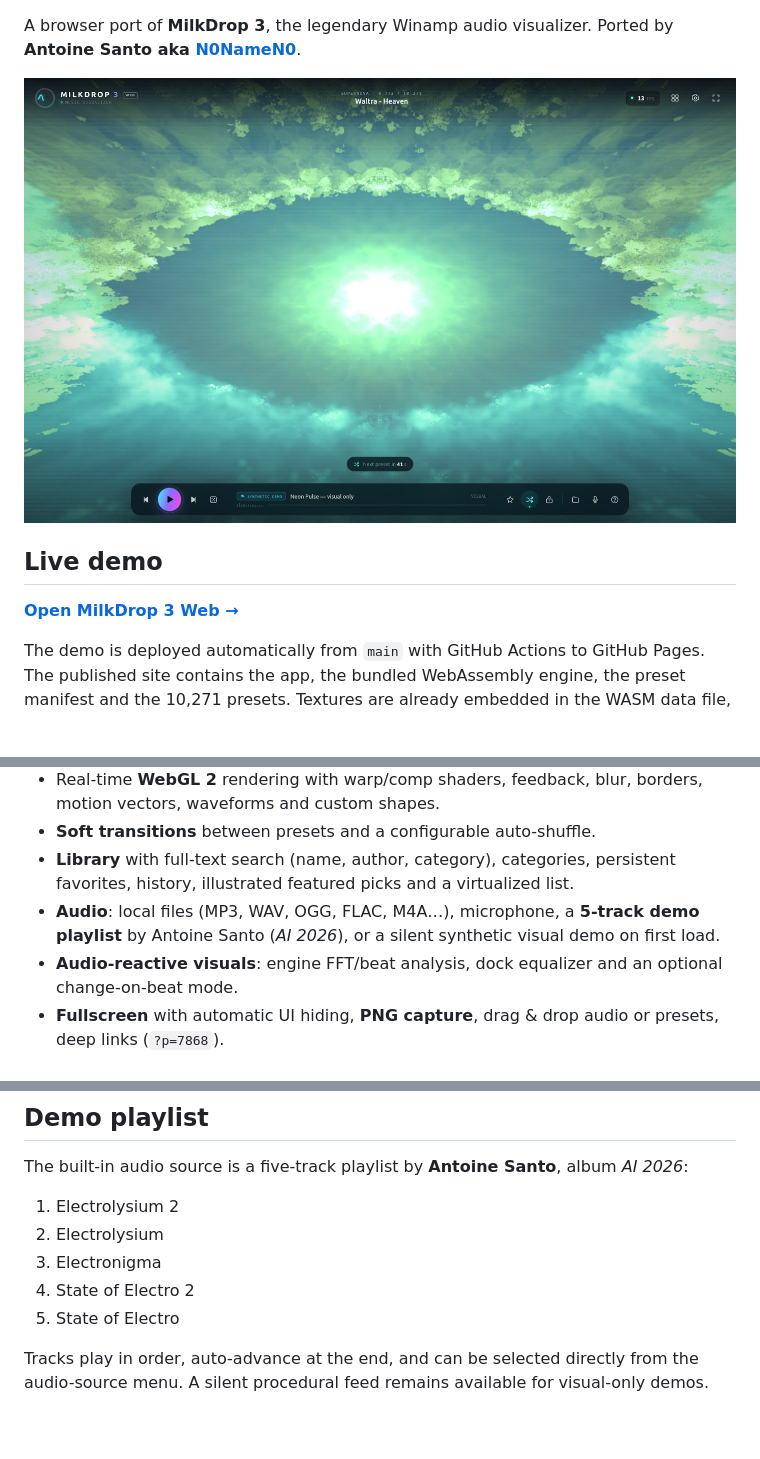
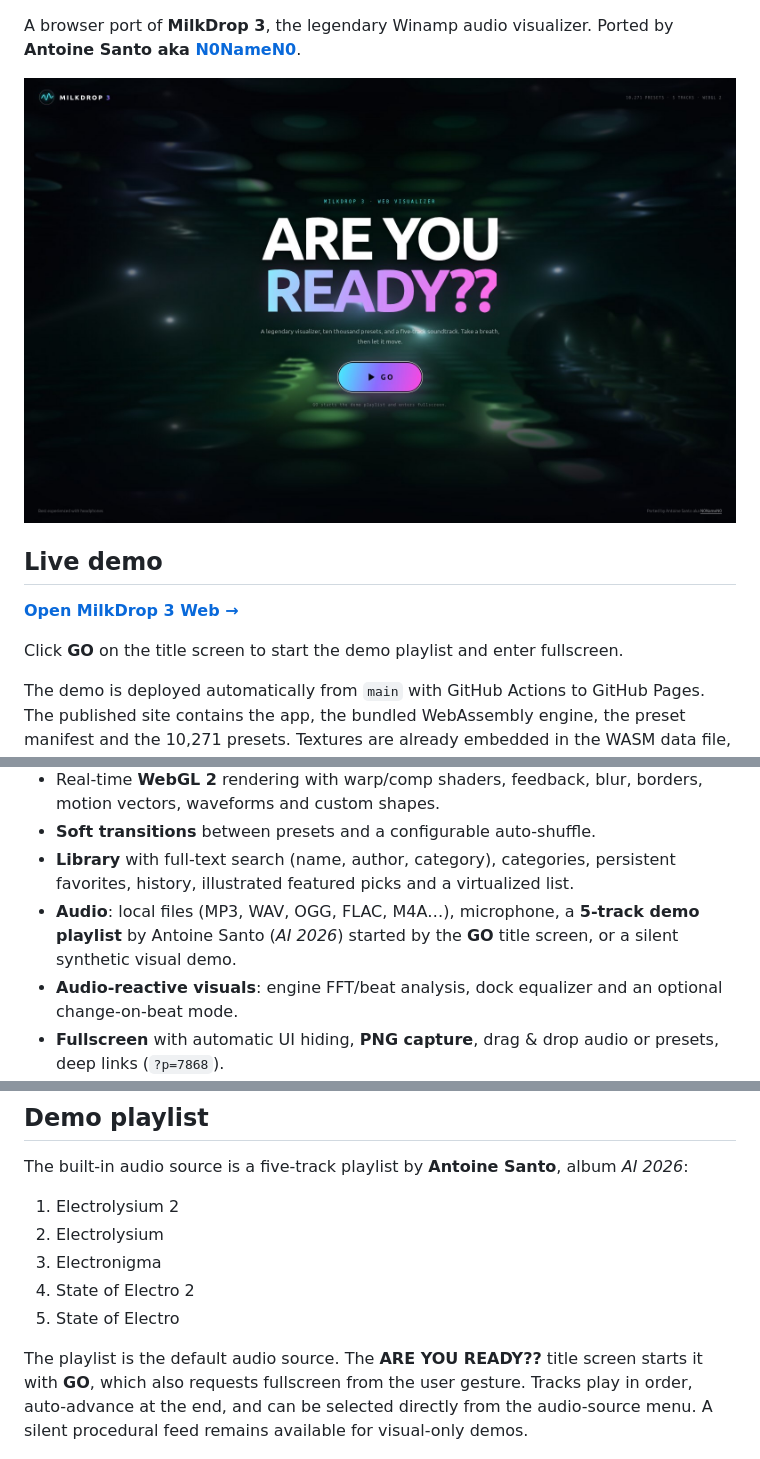
Before and after one commit to N0NameN0/MILKDROP3, a Markdown page: README.md, 3 parts joined by grey strips. GitHub-like rendering; pictures changed too: assets/screenshots/intro.jpg (added); blank space fills up the shorter version.

Commit message:
feat: add title screen and start demo playlist on GO
The title screen starts the AI 2026 playlist and requests fullscreen from a user gesture.

```diff
--- a/README.md
+++ b/README.md
@@ -18,11 +18,13 @@
 A browser port of **MilkDrop 3**, the legendary Winamp audio visualizer.
 Ported by **Antoine Santo aka [N0NameN0](https://github.com/N0NameN0)**.
 
-![MilkDrop 3 Web](assets/screenshots/hero.jpg)
+![MilkDrop 3 Web title screen](assets/screenshots/intro.jpg)
 
 ## Live demo
 
 **[Open MilkDrop 3 Web →](https://n0namen0.github.io/MILKDROP3/)**
+
+Click **GO** on the title screen to start the demo playlist and enter fullscreen.
 
 The demo is deployed automatically from `main` with GitHub Actions to GitHub Pages.
 The published site contains the app, the bundled WebAssembly engine, the preset
@@ -89,7 +91,8 @@ approximate shader rewrite.
 - **Library** with full-text search (name, author, category), categories,
   persistent favorites, history, illustrated featured picks and a virtualized list.
 - **Audio**: local files (MP3, WAV, OGG, FLAC, M4A…), microphone, a **5-track demo
-  playlist** by Antoine Santo (*AI 2026*), or a silent synthetic visual demo on first load.
+  playlist** by Antoine Santo (*AI 2026*) started by the **GO** title screen, or a
+  silent synthetic visual demo.
 - **Audio-reactive visuals**: engine FFT/beat analysis, dock equalizer and an
   optional change-on-beat mode.
 - **Fullscreen** with automatic UI hiding, **PNG capture**, drag & drop audio or
@@ -109,9 +112,10 @@ The built-in audio source is a five-track playlist by **Antoine Santo**, album
 4. State of Electro 2
 5. State of Electro
 
-Tracks play in order, auto-advance at the end, and can be selected directly from
-the audio-source menu. A silent procedural feed remains available for visual-only
-demos.
+The playlist is the default audio source. The **ARE YOU READY??** title screen starts
+it with **GO**, which also requests fullscreen from the user gesture. Tracks play in
+order, auto-advance at the end, and can be selected directly from the audio-source
+menu. A silent procedural feed remains available for visual-only demos.
 
 ![Demo playlist menu](assets/screenshots/demo-playlist.jpg)
 
```
Also changed, not shown: other parts of README.md (+2 -1 lines), 3 other files.
